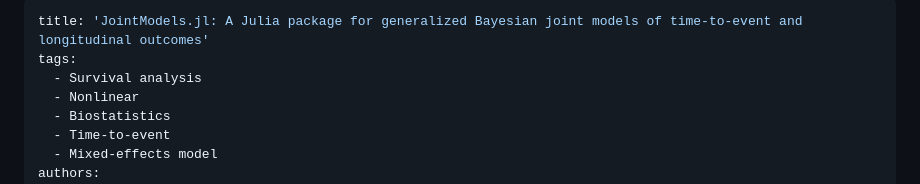
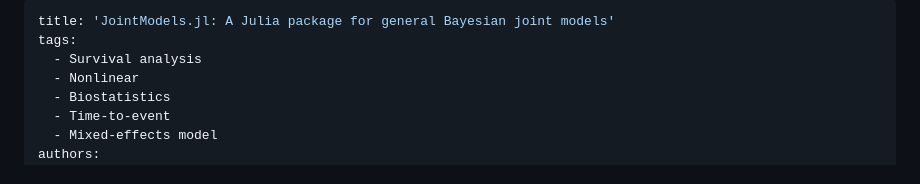
Before and after one commit to insightsengineering/JointSurvivalModels.jl, a Markdown page: paper/paper.md, the part around the change. Rendered like a GitHub page.

Commit message:
shorten title for aesthetics

```diff
--- a/paper/paper.md
+++ b/paper/paper.md
@@ -1,5 +1,5 @@
 ---
-title: 'JointModels.jl: A Julia package for generalized Bayesian joint models of time-to-event and longitudinal outcomes'
+title: 'JointModels.jl: A Julia package for general Bayesian joint models'
 tags:
   - Survival analysis
   - Nonlinear
```
